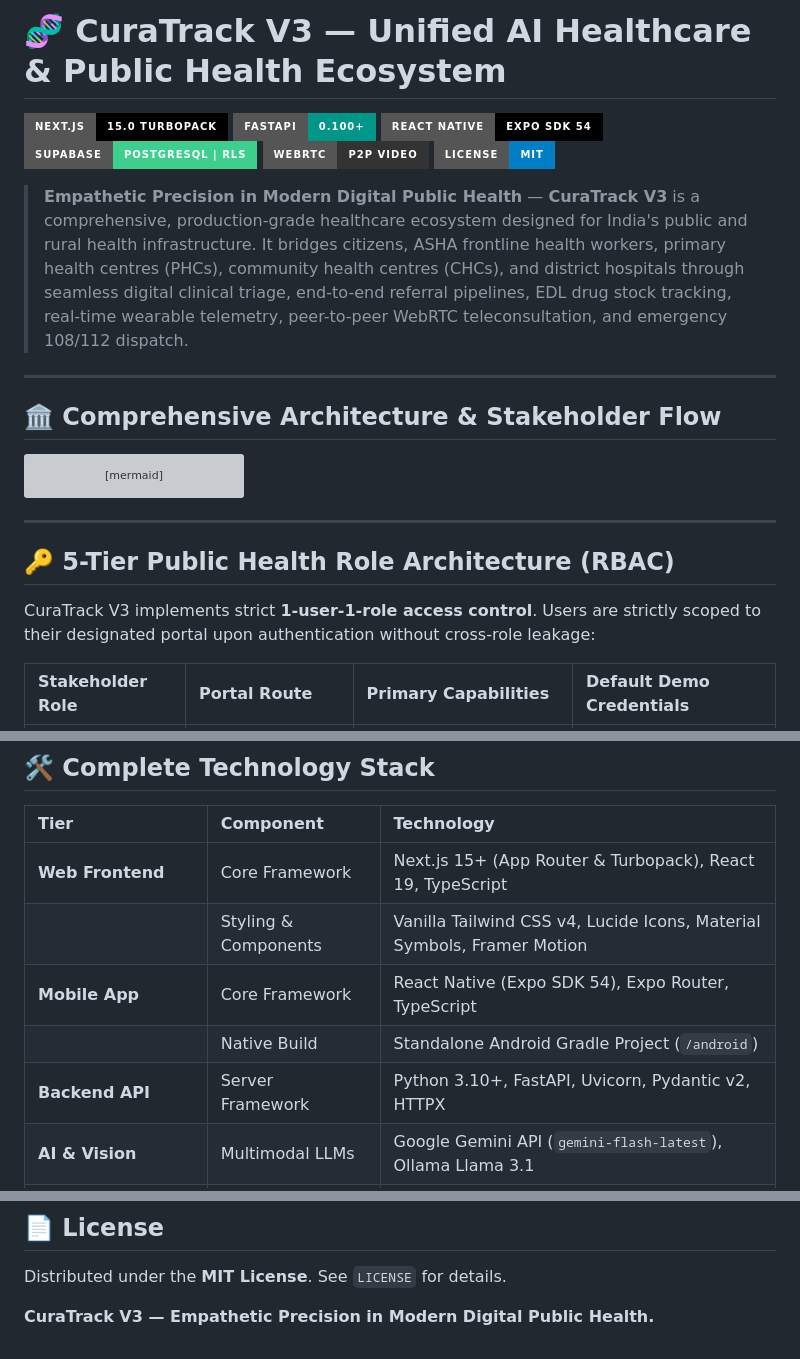
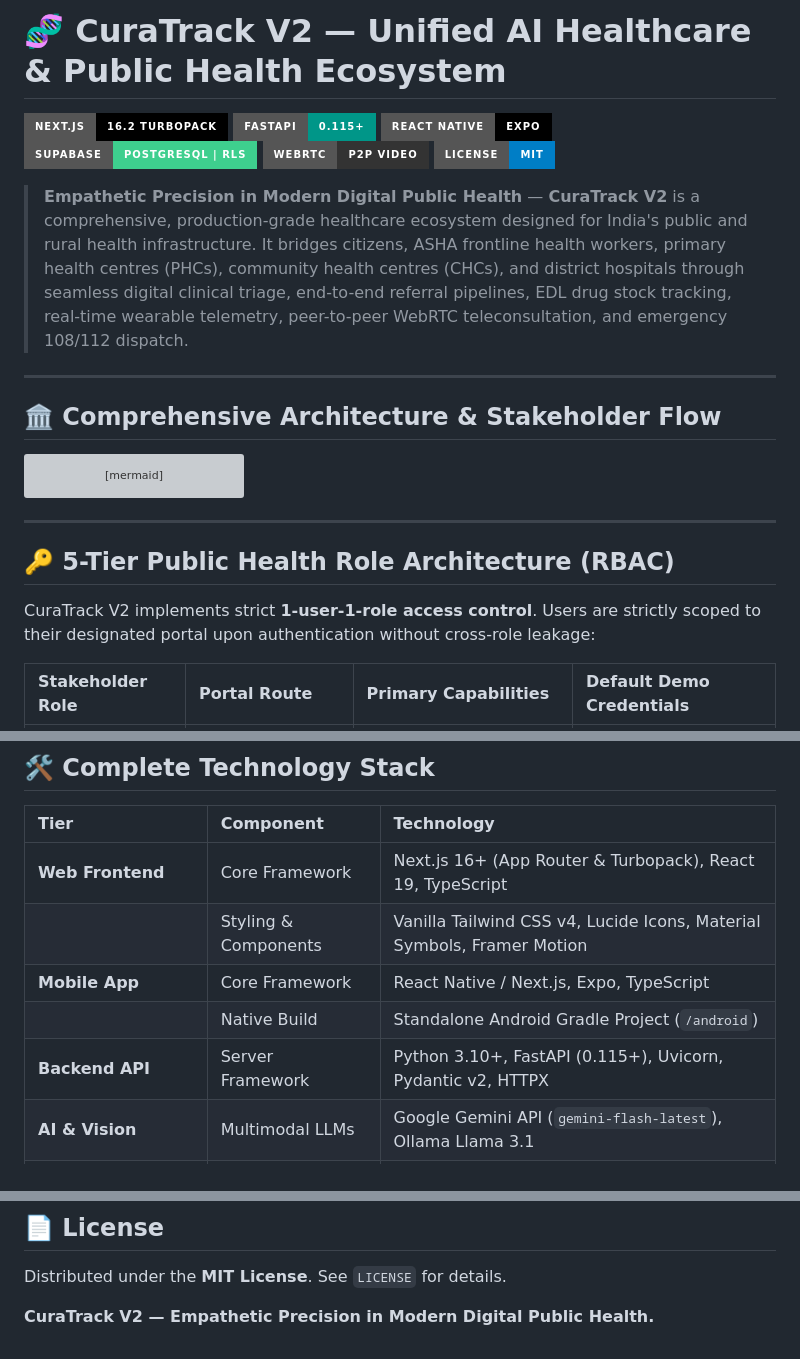
Before and after one commit to SAKTHIMARAN-VENOM/CuraTrack-V2, a Markdown page: README.md, 3 parts joined by grey strips. Drawn GitHub-style; badges without logos; grey boxes are pictures that could not be loaded.

Commit message:
Updated CuraTrack project

```diff
--- a/README.md
+++ b/README.md
@@ -1,13 +1,13 @@
-# 🧬 CuraTrack V3 — Unified AI Healthcare & Public Health Ecosystem
+# 🧬 CuraTrack V2 — Unified AI Healthcare & Public Health Ecosystem
 
-[![Next.js](https://img.shields.io/badge/Next.js-15.0_Turbopack-black?style=for-the-badge&logo=next.js)](https://nextjs.org/)
-[![FastAPI](https://img.shields.io/badge/FastAPI-0.100+-009688?style=for-the-badge&logo=fastapi)](https://fastapi.tiangolo.com/)
-[![React Native](https://img.shields.io/badge/React_Native-Expo_SDK_54-000000?style=for-the-badge&logo=expo)](https://expo.dev/)
+[![Next.js](https://img.shields.io/badge/Next.js-16.2_Turbopack-black?style=for-the-badge&logo=next.js)](https://nextjs.org/)
+[![FastAPI](https://img.shields.io/badge/FastAPI-0.115+-009688?style=for-the-badge&logo=fastapi)](https://fastapi.tiangolo.com/)
+[![React Native](https://img.shields.io/badge/React_Native-Expo-000000?style=for-the-badge&logo=expo)](https://expo.dev/)
 [![Supabase](https://img.shields.io/badge/Supabase-PostgreSQL_|_RLS-3ECF8E?style=for-the-badge&logo=supabase)](https://supabase.com/)
 [![WebRTC](https://img.shields.io/badge/WebRTC-P2P_Video-333333?style=for-the-badge&logo=webrtc)](https://webrtc.org/)
 [![License](https://img.shields.io/badge/License-MIT-blue.svg?style=for-the-badge)](LICENSE)
 
-> **Empathetic Precision in Modern Digital Public Health** — **CuraTrack V3** is a comprehensive, production-grade healthcare ecosystem designed for India's public and rural health infrastructure. It bridges citizens, ASHA frontline health workers, primary health centres (PHCs), community health centres (CHCs), and district hospitals through seamless digital clinical triage, end-to-end referral pipelines, EDL drug stock tracking, real-time wearable telemetry, peer-to-peer WebRTC teleconsultation, and emergency 108/112 dispatch.
+> **Empathetic Precision in Modern Digital Public Health** — **CuraTrack V2** is a comprehensive, production-grade healthcare ecosystem designed for India's public and rural health infrastructure. It bridges citizens, ASHA frontline health workers, primary health centres (PHCs), community health centres (CHCs), and district hospitals through seamless digital clinical triage, end-to-end referral pipelines, EDL drug stock tracking, real-time wearable telemetry, peer-to-peer WebRTC teleconsultation, and emergency 108/112 dispatch.
 
 ---
 
@@ -63,7 +63,7 @@ graph TD
 
 ## 🔑 5-Tier Public Health Role Architecture (RBAC)
 
-CuraTrack V3 implements strict **1-user-1-role access control**. Users are strictly scoped to their designated portal upon authentication without cross-role leakage:
+CuraTrack V2 implements strict **1-user-1-role access control**. Users are strictly scoped to their designated portal upon authentication without cross-role leakage:
 
 | Stakeholder Role | Portal Route | Primary Capabilities | Default Demo Credentials |
 | :--- | :--- | :--- | :--- |
@@ -133,11 +133,11 @@ CuraTrack V3 implements strict **1-user-1-role access control**. Users are stric
 
 | Tier | Component | Technology |
 | :--- | :--- | :--- |
-| **Web Frontend** | Core Framework | Next.js 15+ (App Router & Turbopack), React 19, TypeScript |
+| **Web Frontend** | Core Framework | Next.js 16+ (App Router & Turbopack), React 19, TypeScript |
 | | Styling & Components | Vanilla Tailwind CSS v4, Lucide Icons, Material Symbols, Framer Motion |
-| **Mobile App** | Core Framework | React Native (Expo SDK 54), Expo Router, TypeScript |
+| **Mobile App** | Core Framework | React Native / Next.js, Expo, TypeScript |
 | | Native Build | Standalone Android Gradle Project (`/android`) |
-| **Backend API** | Server Framework | Python 3.10+, FastAPI, Uvicorn, Pydantic v2, HTTPX |
+| **Backend API** | Server Framework | Python 3.10+, FastAPI (0.115+), Uvicorn, Pydantic v2, HTTPX |
 | **AI & Vision** | Multimodal LLMs | Google Gemini API (`gemini-flash-latest`), Ollama Llama 3.1 |
 | | OCR Engine | Tesseract OCR v5 (Bundled Windows binaries included) |
 | **Database & Realtime** | Data Storage | Supabase PostgreSQL with Row Level Security (RLS) |
@@ -310,4 +310,4 @@ SUCCESS: ALL TESTS PASSED! Your changes are safe to push to production.
 
 Distributed under the **MIT License**. See `LICENSE` for details.
 
-**CuraTrack V3 — Empathetic Precision in Modern Digital Public Health.**
+**CuraTrack V2 — Empathetic Precision in Modern Digital Public Health.**
```
